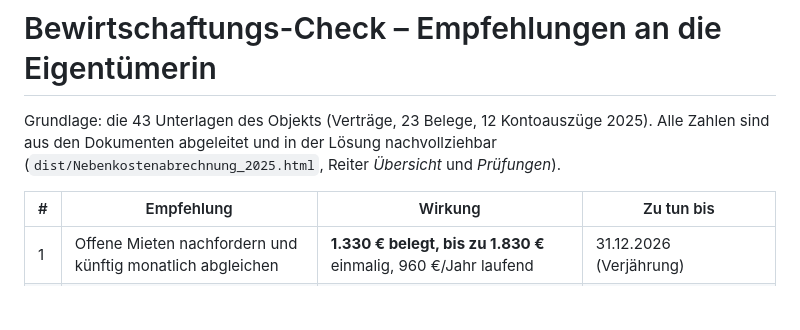
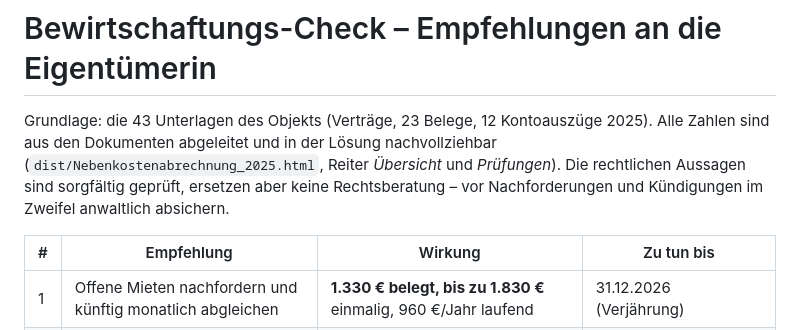
Before and after one commit to AMD2577/nebenkostenabrechnung, a Markdown page: BEWIRTSCHAFTUNGS_CHECK.md, the part around the change. Drawn GitHub-style; blank space fills up the shorter version.

Commit message:
Hinweis zur Reichweite der rechtlichen Prüfung ergänzt
Co-Authored-By: Claude Opus 5.5 <noreply@anthropic.com>

```diff
--- a/BEWIRTSCHAFTUNGS_CHECK.md
+++ b/BEWIRTSCHAFTUNGS_CHECK.md
@@ -2,7 +2,9 @@
 
 Grundlage: die 43 Unterlagen des Objekts (Verträge, 23 Belege, 12 Kontoauszüge 2025). Alle Zahlen
 sind aus den Dokumenten abgeleitet und in der Lösung nachvollziehbar
-(`dist/Nebenkostenabrechnung_2025.html`, Reiter *Übersicht* und *Prüfungen*).
+(`dist/Nebenkostenabrechnung_2025.html`, Reiter *Übersicht* und *Prüfungen*). Die rechtlichen
+Aussagen sind sorgfältig geprüft, ersetzen aber keine Rechtsberatung – vor Nachforderungen und
+Kündigungen im Zweifel anwaltlich absichern.
 
 | # | Empfehlung | Wirkung | Zu tun bis |
 |---|---|---|---|
```
Also changed, not shown: ANNAHMEN_UND_RUECKFRAGEN.md (+4 -0 lines).
